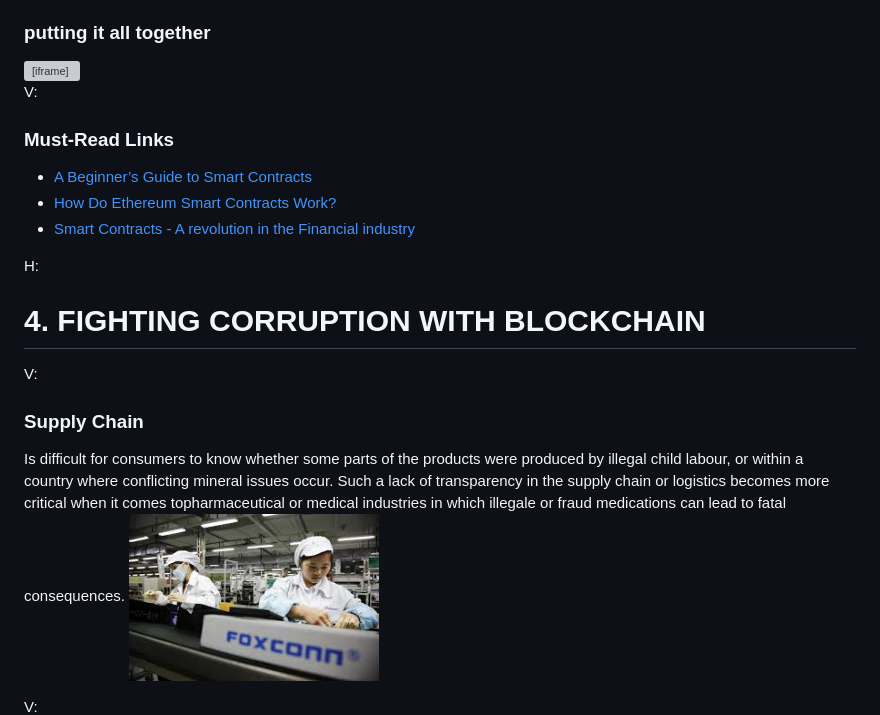
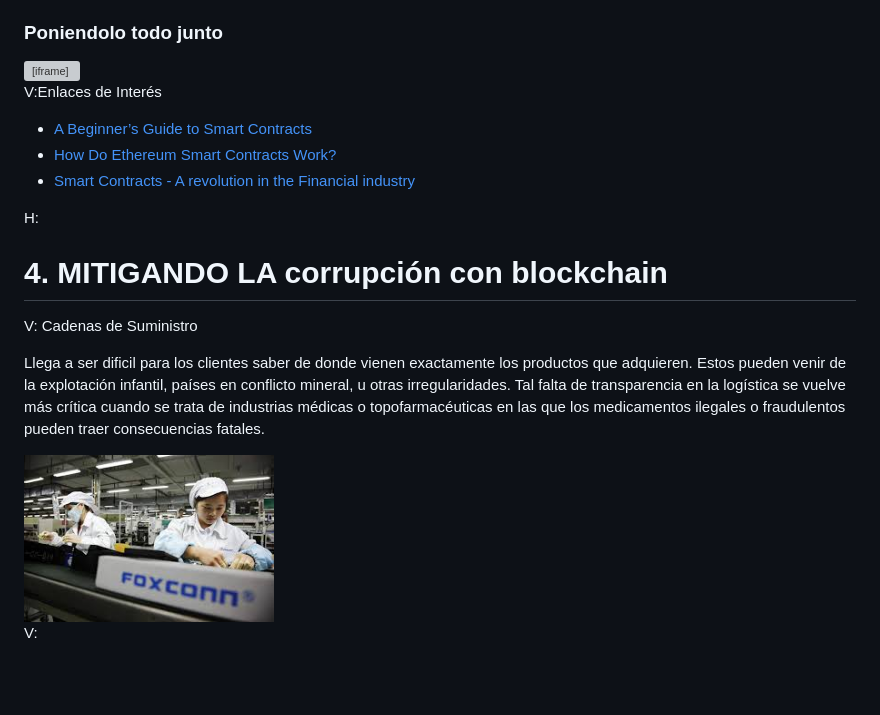
Before and after one commit to jmcuestasb/exsis-blockchain-esp, a Markdown page: source.md, the part around the change printed below. GitHub-like rendering; blank space fills up the shorter version; grey boxes are pictures that could not be loaded.

```diff
--- a/source.md
+++ b/source.md
@@ -256,23 +258,22 @@ V:
 <img src="src/smart_contracts.jpg" alt="3d scaling" width="60%" style="float: center">
 
 V:
-### putting it all together
+### Poniendolo todo junto
 <iframe width="800" height="600" src="https://www.youtube.com/embed/FkeLDPZ-v8g" frameborder="0" allowfullscreen></iframe>
 
-V:
-### Must-Read Links
+V:Enlaces de Interés
 * <a href="https://blockgeeks.com/guides/smart-contracts/" target="_blank">A Beginner’s Guide to Smart Contracts</a>
 * <a href="https://www.coindesk.com/information/ethereum-smart-contracts-work/" target="_blank">How Do Ethereum Smart Contracts Work?</a>
 * <a href="https://www.adjoint.io/posts/financial-industry-revolution.html" target="_blank">Smart Contracts - A revolution in the Financial industry</a>
 
 
 H:
-# 4. FIGHTING CORRUPTION WITH BLOCKCHAIN
-V:
-### Supply Chain
+# 4. MITIGANDO LA corrupción con blockchain
 
-Is difficult for consumers to know whether some parts of the products were produced
-by illegal child labour, or within a country where conflicting mineral issues occur. Such a lack of transparency in the supply chain or logistics becomes more critical when it comes topharmaceutical or medical industries in which illegale or fraud medications can lead to fatal consequences.
+V: Cadenas de Suministro
+
+Llega a ser dificil para los clientes saber de donde vienen exactamente los productos que adquieren. Estos pueden venir de la explotación infantil, países en conflicto mineral, u otras irregularidades. Tal falta de transparencia en la logística se vuelve más crítica cuando se trata de industrias médicas o topofarmacéuticas en las que los medicamentos ilegales o fraudulentos pueden traer consecuencias fatales.
+
 <img src="src/niños.jpg" alt="3d scaling" width="30%" style="float: center">
 
 V:
```
Also changed, not shown: other parts of source.md (+13 -11 lines), src/composer2.png (added), src/cvv.png (added), src/fabric.png (added).
